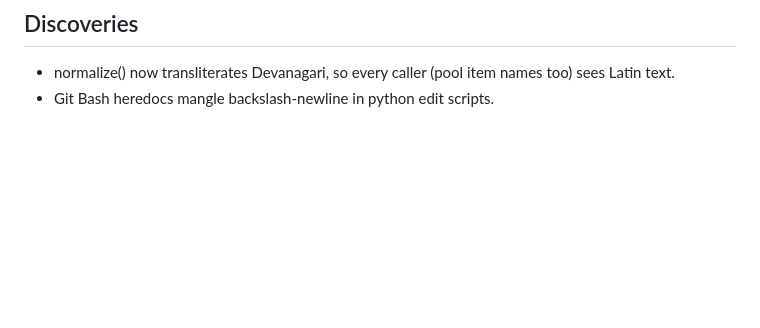
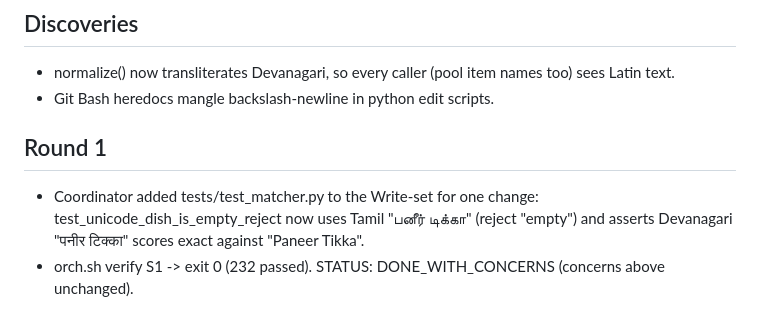
Before and after one commit to Lolxd-1/Resturant-Scrapper, a Markdown page: .orchestrator/reports/S1.md, the part around the change. GitHub-like rendering; blank space fills up the shorter version.

Commit message:
docs(orchestrator): S1 report round 1 (S1)
Co-Authored-By: Claude Opus 5.5 <noreply@anthropic.com>

```diff
--- a/.orchestrator/reports/S1.md
+++ b/.orchestrator/reports/S1.md
@@ -33,3 +33,7 @@ May I change tests/test_matcher.py::test_unicode_dish_is_empty_reject to use a n
 ## Discoveries
 - normalize() now transliterates Devanagari, so every caller (pool item names too) sees Latin text.
 - Git Bash heredocs mangle backslash-newline in python edit scripts.
+
+## Round 1
+- Coordinator added tests/test_matcher.py to the Write-set for one change: test_unicode_dish_is_empty_reject now uses Tamil "பனீர் டிக்கா" (reject "empty") and asserts Devanagari "पनीर टिक्का" scores exact against "Paneer Tikka".
+- orch.sh verify S1 -> exit 0 (232 passed). STATUS: DONE_WITH_CONCERNS (concerns above unchanged).
```
